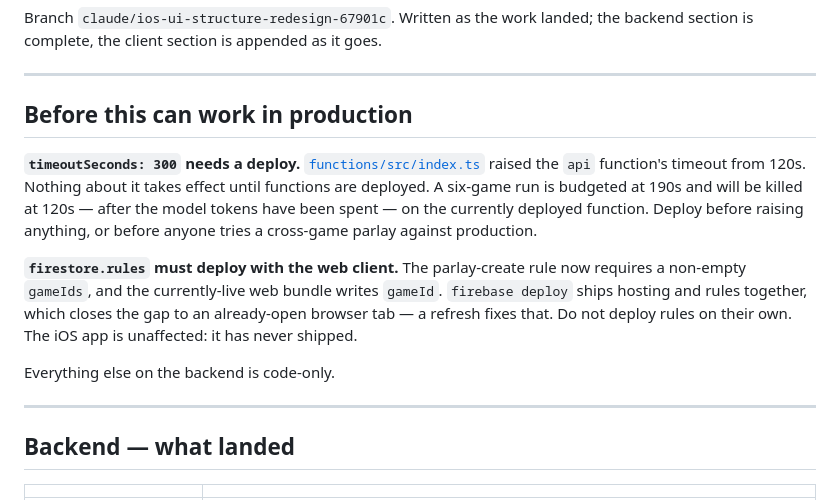
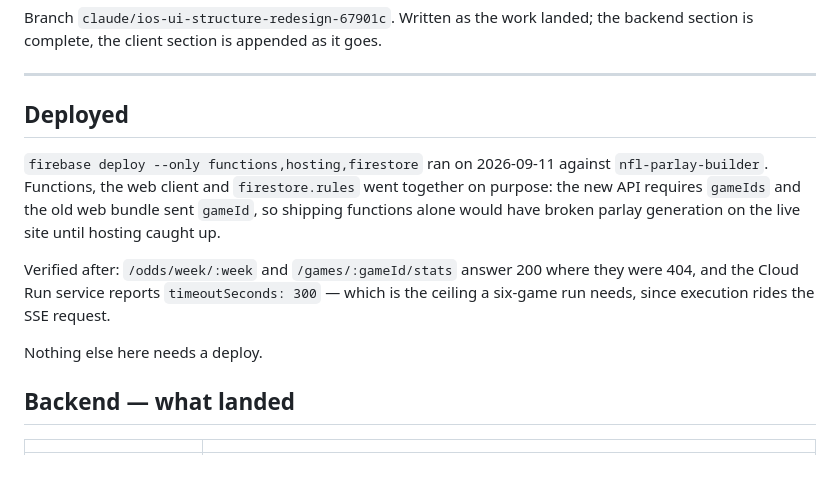
Before and after one commit to cchenault24/nfl-parlay-builder, a Markdown page: HANDOFF.md, the part around the change. GitHub-like rendering; blank space fills up the shorter version.

Commit message:
docs: record the production deploy
Functions, hosting and firestore.rules shipped together on 2026-09-11. They had
to: the new API requires `gameIds` and the live web bundle sent `gameId`, so
functions alone would have broken generation on the site until hosting caught
up. HANDOFF's opening section said this still needed a human; it no longer does.

Co-Authored-By: Claude Opus 5 <noreply@anthropic.com>

```diff
--- a/HANDOFF.md
+++ b/HANDOFF.md
@@ -5,24 +5,19 @@ backend section is complete, the client section is appended as it goes.
 
 ---
 
-## Before this can work in production
+## Deployed
 
-**`timeoutSeconds: 300` needs a deploy.** [`functions/src/index.ts`](functions/src/index.ts)
-raised the `api` function's timeout from 120s. Nothing about it takes effect until
-functions are deployed. A six-game run is budgeted at 190s and will be killed at
-120s — after the model tokens have been spent — on the currently deployed
-function. Deploy before raising anything, or before anyone tries a cross-game
-parlay against production.
+`firebase deploy --only functions,hosting,firestore` ran on 2026-09-11 against
+`nfl-parlay-builder`. Functions, the web client and `firestore.rules` went
+together on purpose: the new API requires `gameIds` and the old web bundle sent
+`gameId`, so shipping functions alone would have broken parlay generation on the
+live site until hosting caught up.
 
-**`firestore.rules` must deploy with the web client.** The parlay-create rule
-now requires a non-empty `gameIds`, and the currently-live web bundle writes
-`gameId`. `firebase deploy` ships hosting and rules together, which closes the
-gap to an already-open browser tab — a refresh fixes that. Do not deploy rules
-on their own. The iOS app is unaffected: it has never shipped.
+Verified after: `/odds/week/:week` and `/games/:gameId/stats` answer 200 where
+they were 404, and the Cloud Run service reports `timeoutSeconds: 300` — which
+is the ceiling a six-game run needs, since execution rides the SSE request.
 
-Everything else on the backend is code-only.
-
----
+Nothing else here needs a deploy.
 
 ## Backend — what landed
 
```
